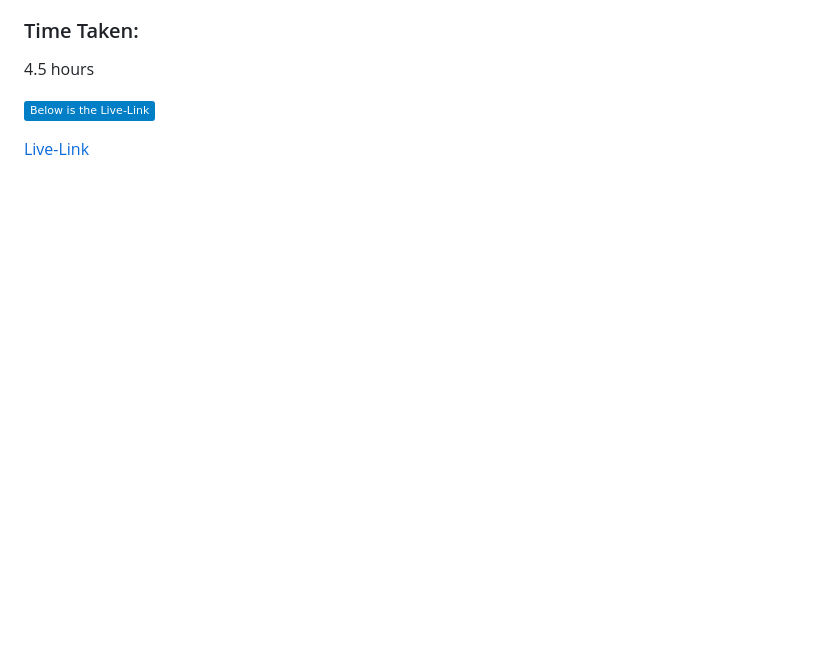
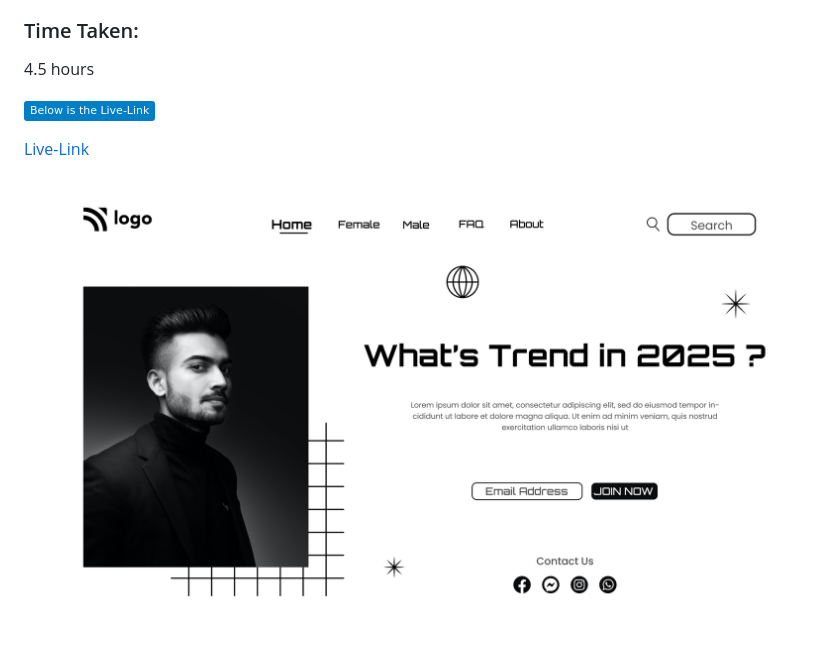
Before and after one commit to ShravyaS3/Project1-HTML-CSS-, a Markdown page: Readme.md, the part around the change. GitHub-like rendering; pictures changed too: assets/1.png (added); badges without logos; blank space fills up the shorter version.

Commit message:
Added image to Readme file

```diff
--- a/Readme.md
+++ b/Readme.md
@@ -22,3 +22,6 @@
 ![Badge](https://img.shields.io/badge/-Below%20is%20the%20Live--Link-informational)
 
 [Live-Link](https://project1-htmlcss.netlify.app/)
+
+
+![Thumbnail](./assets/1.png)
```
